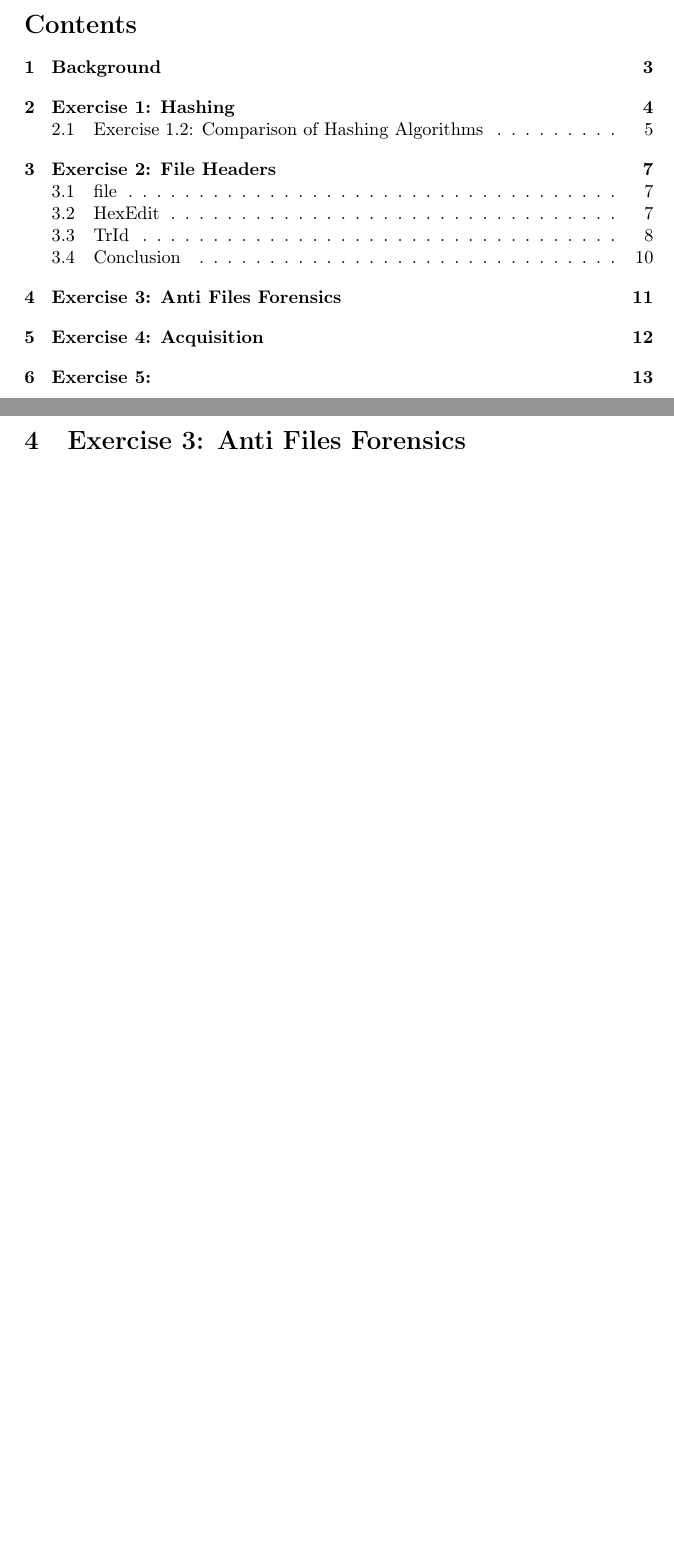
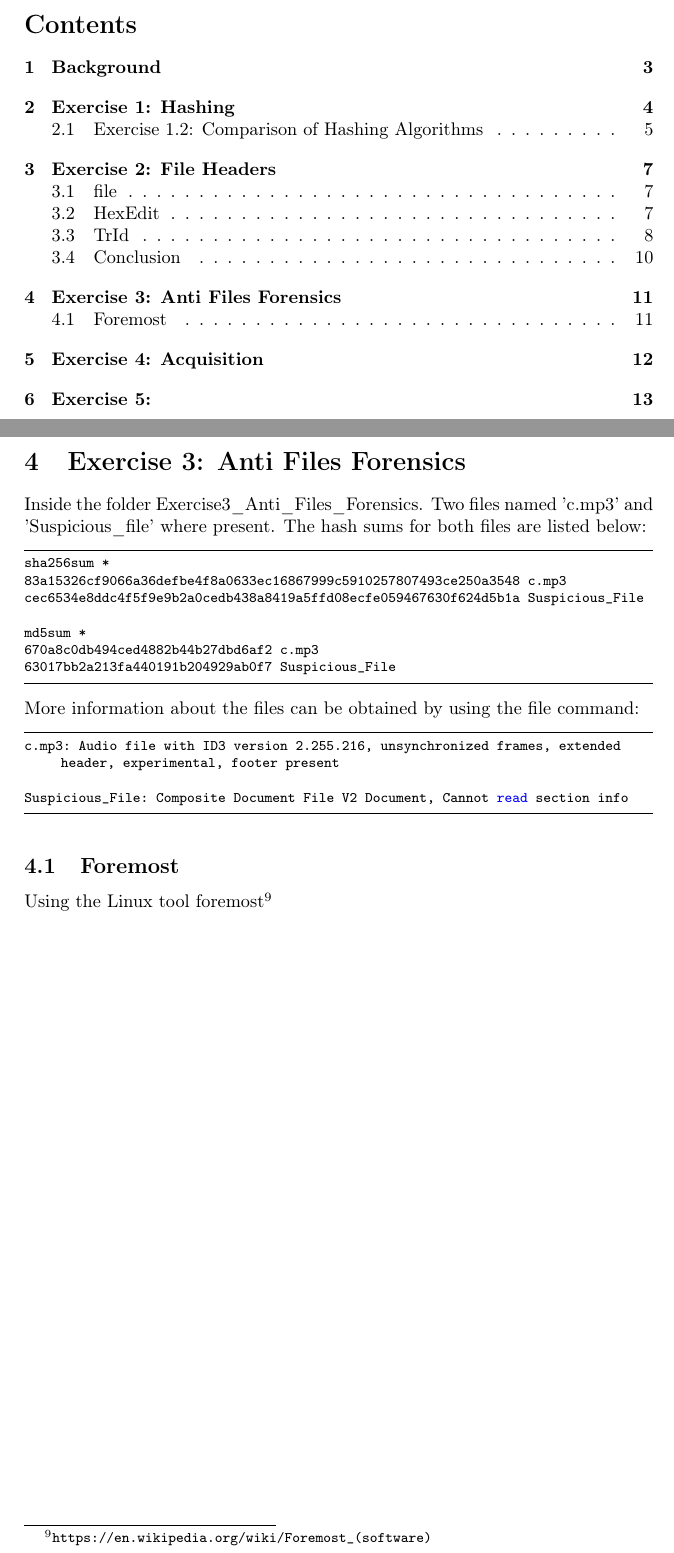
Before and after one commit to Fluchey/DIFO, a LaTeX document (labs/lab1/custom.tex): two parts of pages 2 and 11 of 14, joined at a grey line, cut so that both start at the same text, the shorter picture padded with empty space. Compiled offline with pdfLaTeX.

Commit message:
Continued work

```diff
--- a/labs/lab1/custom.tex
+++ b/labs/lab1/custom.tex
@@ -429,6 +429,40 @@ The following table presents the conclusion of the findings:
 %----------------------------------------------------
 \newpage
 \section{Exercise 3: Anti Files Forensics}
+Inside the folder Exercise3\textunderscore Anti\textunderscore Files\textunderscore Forensics. Two files named 'c.mp3' and 'Suspicious\textunderscore file' where present. The hash sums for both files are listed below:
+\begin{lstlisting}
+sha256sum *
+83a15326cf9066a36defbe4f8a0633ec16867999c5910257807493ce250a3548  c.mp3
+cec6534e8ddc4f5f9e9b2a0cedb438a8419a5ffd08ecfe059467630f624d5b1a  Suspicious_File
+
+md5sum *
+670a8c0db494ced4882b44b27dbd6af2  c.mp3
+63017bb2a213fa440191b204929ab0f7  Suspicious_File
+\end{lstlisting}
+More information about the files can be obtained by using the file command:
+
+\begin{lstlisting}
+c.mp3: Audio file with ID3 version 2.255.216, unsynchronized frames, extended header, experimental, footer present
+
+Suspicious_File: Composite Document File V2 Document, Cannot read section info
+\end{lstlisting}
+
+\subsection{Foremost}
+Using the Linux tool foremost\footnote{\url{https://en.wikipedia.org/wiki/Foremost_(software)}}
+
+
+
+
+
+
+
+
+
+
+
+
+
+
 %----------------------------------------------------
 %-------------- EXERCISE 4
 %----------------------------------------------------
```
Also changed, not shown: labs/lab1/custom.pdf, 2 other files.
